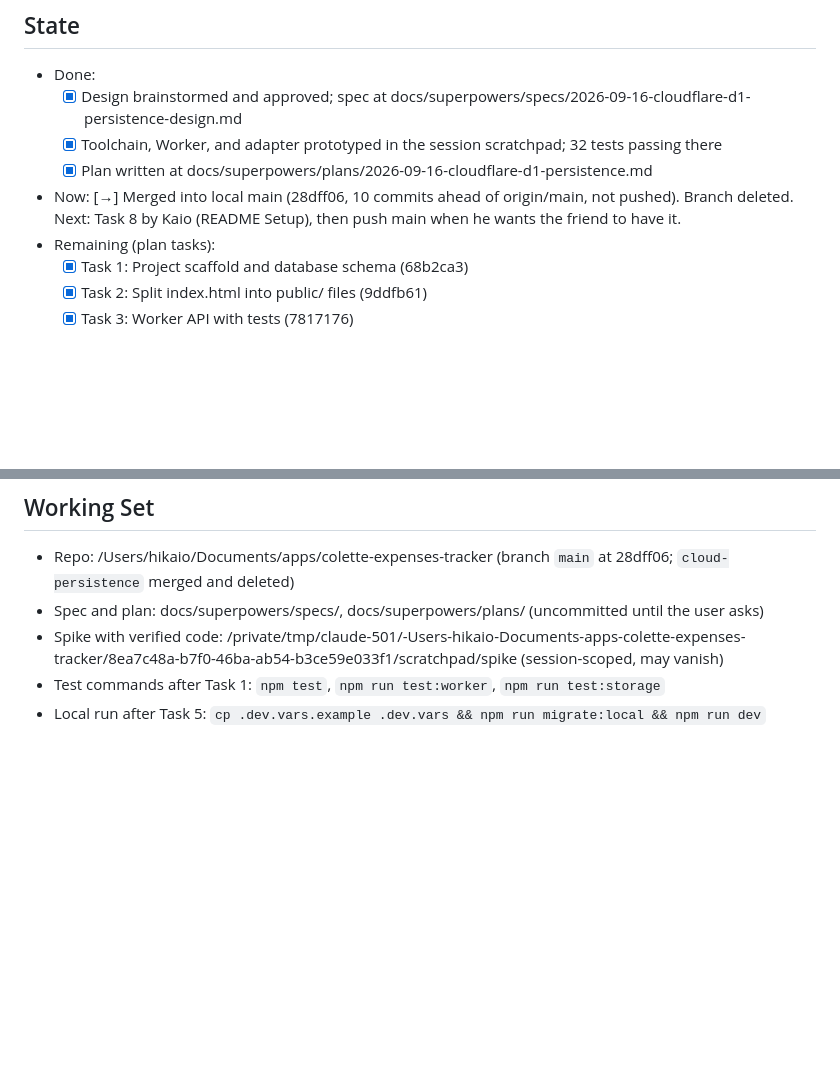
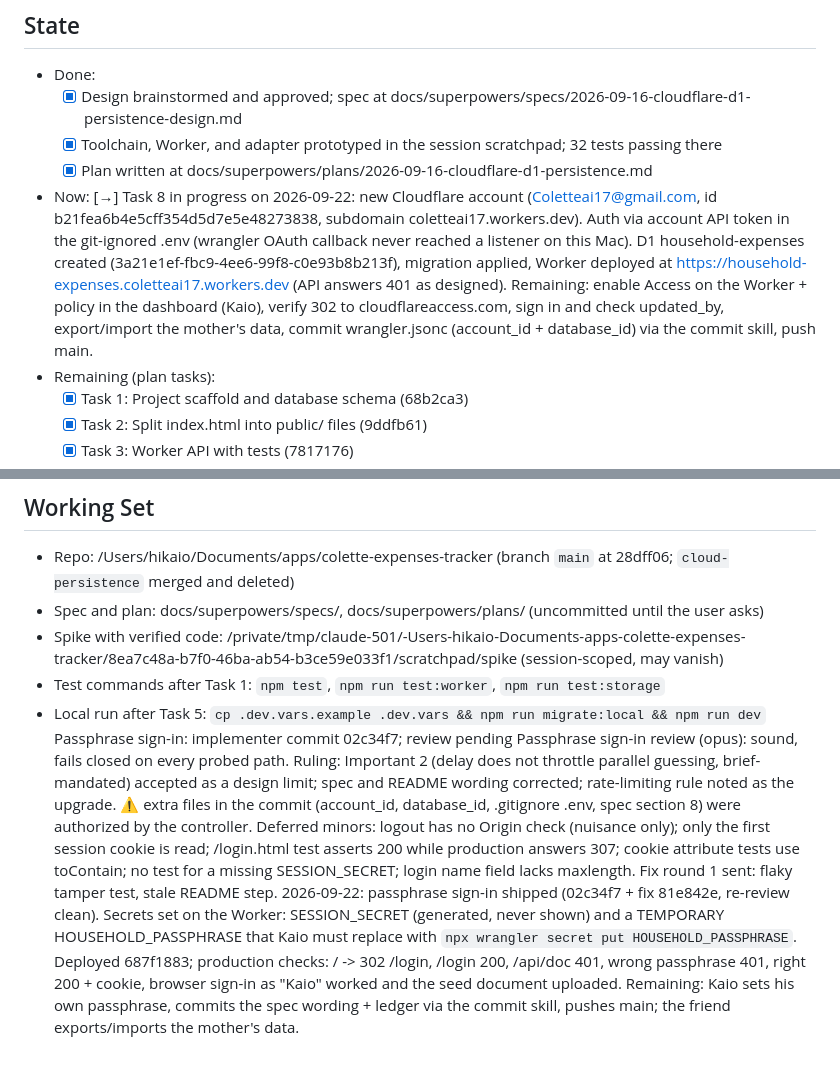
Before and after one commit to coletteai/expenses-tracker, a Markdown page: thoughts/ledgers/CONTINUITY_CLAUDE-cloud-persistence.md, 2 parts joined by grey strips. GitHub-like rendering; blank space fills up the shorter version.

```diff
--- a/thoughts/ledgers/CONTINUITY_CLAUDE-cloud-persistence.md
+++ b/thoughts/ledgers/CONTINUITY_CLAUDE-cloud-persistence.md
@@ -24,7 +24,7 @@ Move the single-file household expenses tracker (coletteai/expenses-tracker) to
   - [x] Design brainstormed and approved; spec at docs/superpowers/specs/2026-09-16-cloudflare-d1-persistence-design.md
   - [x] Toolchain, Worker, and adapter prototyped in the session scratchpad; 32 tests passing there
   - [x] Plan written at docs/superpowers/plans/2026-09-16-cloudflare-d1-persistence.md
-- Now: [→] Merged into local main (28dff06, 10 commits ahead of origin/main, not pushed). Branch deleted. Next: Task 8 by Kaio (README Setup), then push main when he wants the friend to have it.
+- Now: [→] Task 8 in progress on 2026-09-22: new Cloudflare account (Coletteai17@gmail.com, id b21fea6b4e5cff354d5d7e5e48273838, subdomain coletteai17.workers.dev). Auth via account API token in the git-ignored .env (wrangler OAuth callback never reached a listener on this Mac). D1 household-expenses created (3a21e1ef-fbc9-4ee6-99f8-c0e93b8b213f), migration applied, Worker deployed at https://household-expenses.coletteai17.workers.dev (API answers 401 as designed). Remaining: enable Access on the Worker + policy in the dashboard (Kaio), verify 302 to cloudflareaccess.com, sign in and check updated_by, export/import the mother's data, commit wrangler.jsonc (account_id + database_id) via the commit skill, push main.
 - Remaining (plan tasks):
   - [x] Task 1: Project scaffold and database schema (68b2ca3)
   - [x] Task 2: Split index.html into public/ files (9ddfb61)
@@ -46,3 +46,6 @@ Move the single-file household expenses tracker (coletteai/expenses-tracker) to
 - Spike with verified code: /private/tmp/claude-501/-Users-hikaio-Documents-apps-colette-expenses-tracker/8ea7c48a-b7f0-46ba-ab54-b3ce59e033f1/scratchpad/spike (session-scoped, may vanish)
 - Test commands after Task 1: `npm test`, `npm run test:worker`, `npm run test:storage`
 - Local run after Task 5: `cp .dev.vars.example .dev.vars && npm run migrate:local && npm run dev`
+Passphrase sign-in: implementer commit 02c34f7; review pending
+Passphrase sign-in review (opus): sound, fails closed on every probed path. Ruling: Important 2 (delay does not throttle parallel guessing, brief-mandated) accepted as a design limit; spec and README wording corrected; rate-limiting rule noted as the upgrade. ⚠️ extra files in the commit (account_id, database_id, .gitignore .env, spec section 8) were authorized by the controller. Deferred minors: logout has no Origin check (nuisance only); only the first session cookie is read; /login.html test asserts 200 while production answers 307; cookie attribute tests use toContain; no test for a missing SESSION_SECRET; login name field lacks maxlength. Fix round 1 sent: flaky tamper test, stale README step.
+2026-09-22: passphrase sign-in shipped (02c34f7 + fix 81e842e, re-review clean). Secrets set on the Worker: SESSION_SECRET (generated, never shown) and a TEMPORARY HOUSEHOLD_PASSPHRASE that Kaio must replace with `npx wrangler secret put HOUSEHOLD_PASSPHRASE`. Deployed 687f1883; production checks: / -> 302 /login, /login 200, /api/doc 401, wrong passphrase 401, right 200 + cookie, browser sign-in as "Kaio" worked and the seed document uploaded. Remaining: Kaio sets his own passphrase, commits the spec wording + ledger via the commit skill, pushes main; the friend exports/imports the mother's data.
```
Also changed, not shown: CLAUDE.md (added, +91 -0 lines), 1 other file.
